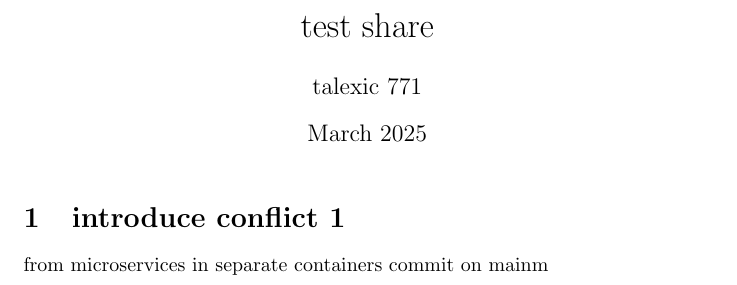
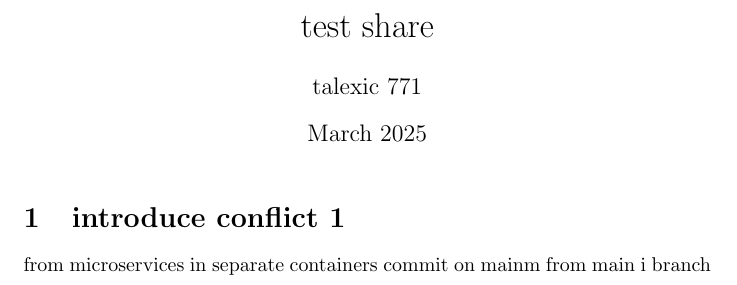
Before and after one commit to mael-hf/test-git, a LaTeX document (main.tex): part of the page, cut so that both start at the same text. Compiled offline with pdfLaTeX.

Commit message:
branch from main

```diff
--- a/main.tex
+++ b/main.tex
@@ -11,4 +11,5 @@
 
 \section{introduce conflict 1}
 from microservices in separate containers commit on mainm
+from main i branch
 \end{document}
```
